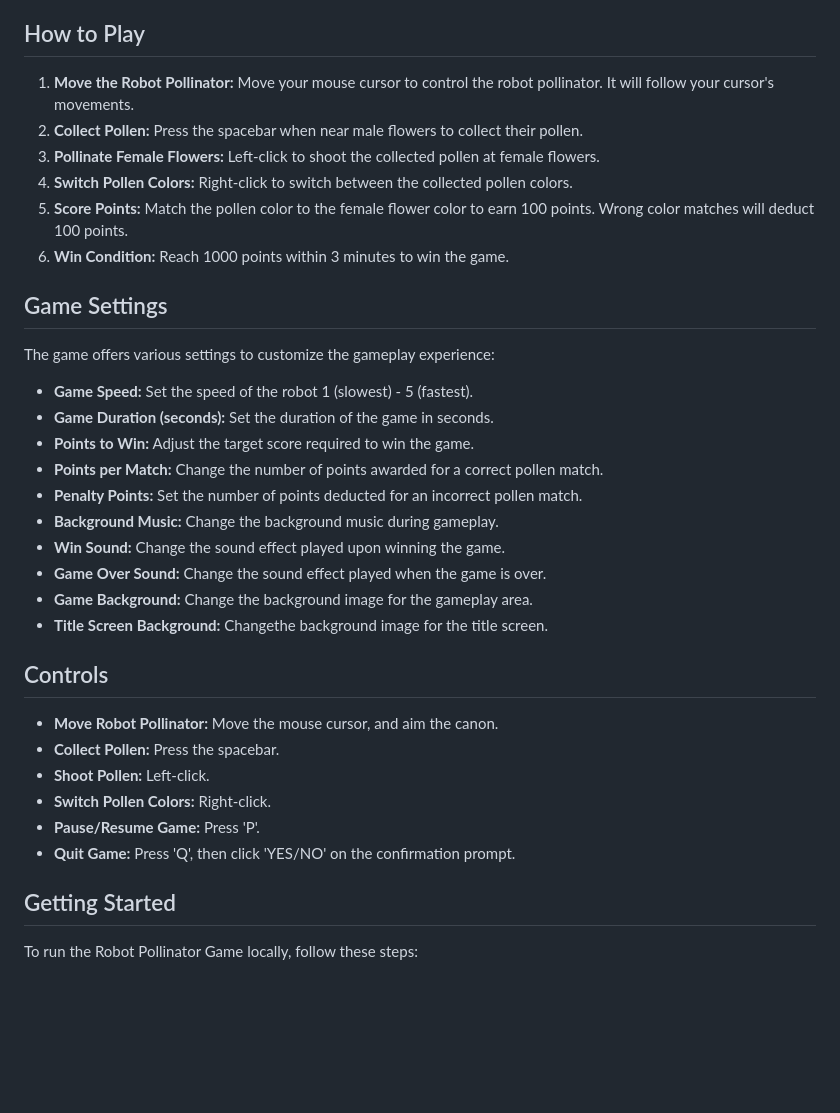
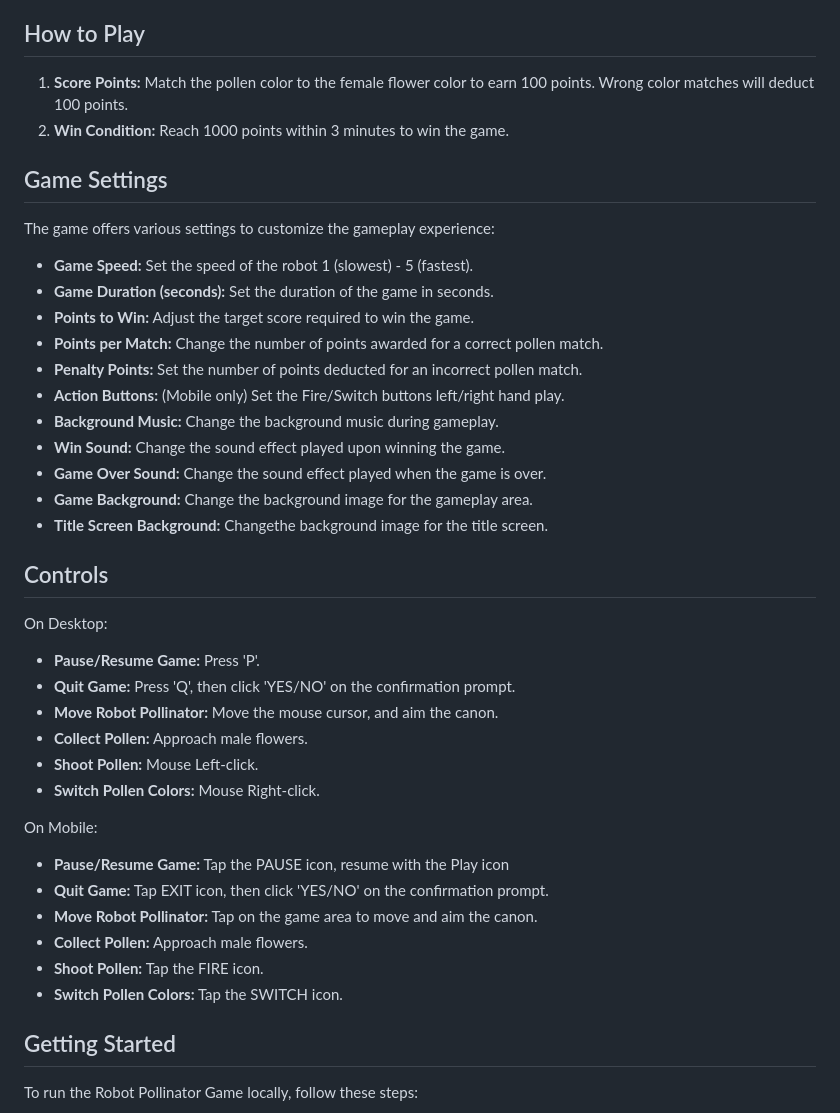
Before and after one commit to lfontanez/robot-pollinator-game, a Markdown page: README.md, the part around the change. Rendered like a GitHub page; blank space fills up the shorter version.

```diff
--- a/README.md
+++ b/README.md
@@ -7,12 +7,8 @@ It was inspired by an (extremely cool! ) Arduino hardware project designed by my
 
 ## How to Play
 
-1. **Move the Robot Pollinator:** Move your mouse cursor to control the robot pollinator. It will follow your cursor's movements.
-2. **Collect Pollen:** Press the spacebar when near male flowers to collect their pollen.
-3. **Pollinate Female Flowers:** Left-click to shoot the collected pollen at female flowers.
-4. **Switch Pollen Colors:** Right-click to switch between the collected pollen colors.
-5. **Score Points:** Match the pollen color to the female flower color to earn 100 points. Wrong color matches will deduct 100 points.
-6. **Win Condition:** Reach 1000 points within 3 minutes to win the game.
+1. **Score Points:** Match the pollen color to the female flower color to earn 100 points. Wrong color matches will deduct 100 points.
+2. **Win Condition:** Reach 1000 points within 3 minutes to win the game.
 
 ## Game Settings
 
@@ -23,6 +19,7 @@ The game offers various settings to customize the gameplay experience:
 - **Points to Win:** Adjust the target score required to win the game.
 - **Points per Match:** Change the number of points awarded for a correct pollen match.
 - **Penalty Points:** Set the number of points deducted for an incorrect pollen match.
+- **Action Buttons:** (Mobile only) Set the Fire/Switch buttons left/right hand play.
 - **Background Music:** Change the background music during gameplay.
 - **Win Sound:** Change the sound effect played upon winning the game.
 - **Game Over Sound:** Change the sound effect played when the game is over.
@@ -31,12 +28,21 @@ The game offers various settings to customize the gameplay experience:
 
 ## Controls
 
-- **Move Robot Pollinator:** Move the mouse cursor, and aim the canon.
-- **Collect Pollen:** Press the spacebar.
-- **Shoot Pollen:** Left-click.
-- **Switch Pollen Colors:** Right-click.
+On Desktop:
 - **Pause/Resume Game:** Press 'P'.
 - **Quit Game:** Press 'Q', then click 'YES/NO' on the confirmation prompt.
+- **Move Robot Pollinator:** Move the mouse cursor, and aim the canon.
+- **Collect Pollen:** Approach male flowers.
+- **Shoot Pollen:** Mouse Left-click.
+- **Switch Pollen Colors:** Mouse Right-click.
+
+On Mobile:
+- **Pause/Resume Game:** Tap the PAUSE icon, resume with the Play icon
+- **Quit Game:** Tap EXIT icon, then click 'YES/NO' on the confirmation prompt.
+- **Move Robot Pollinator:** Tap on the game area to move and aim the canon.
+- **Collect Pollen:** Approach male flowers.
+- **Shoot Pollen:** Tap the FIRE icon.
+- **Switch Pollen Colors:** Tap the SWITCH icon.
 
 ## Getting Started
 
```
